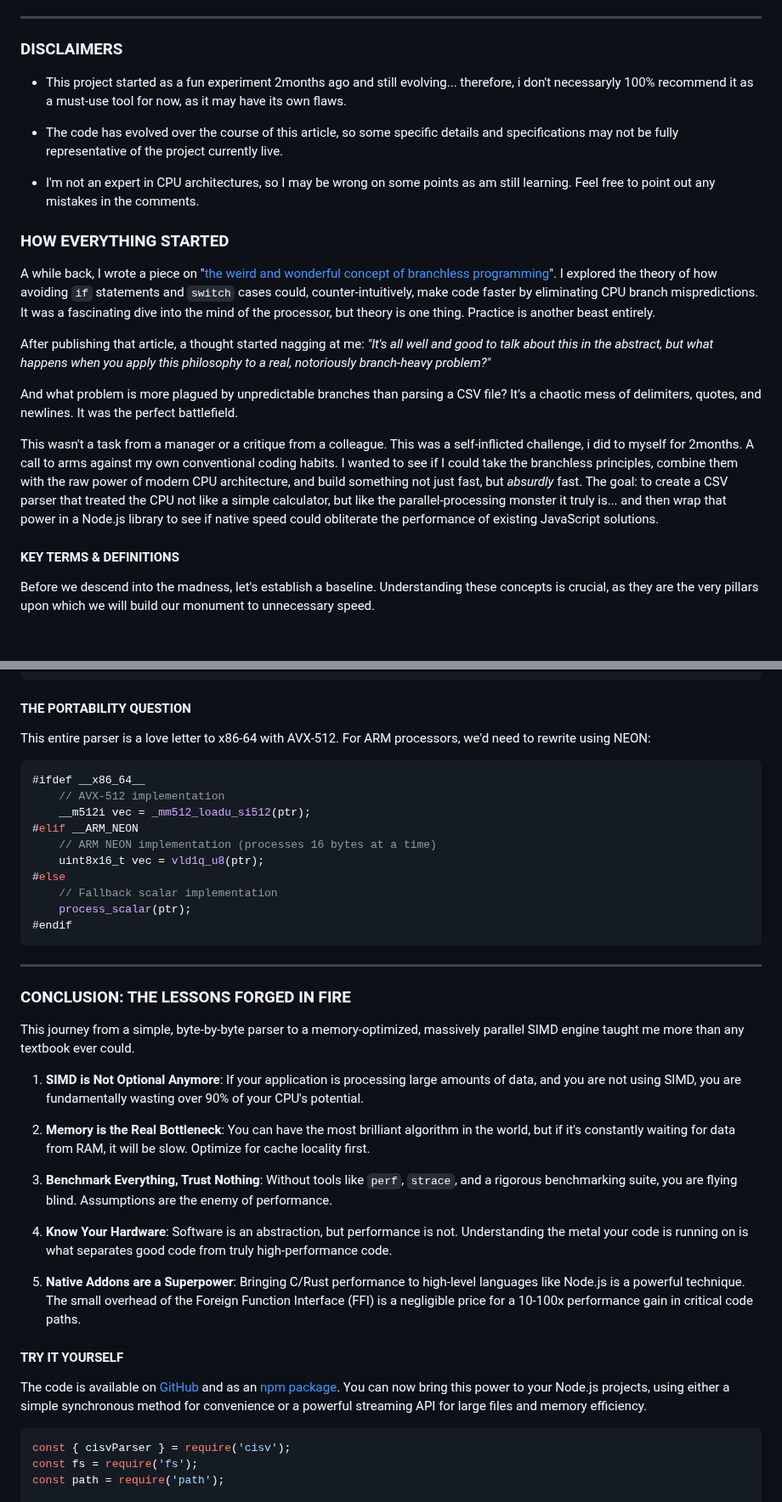
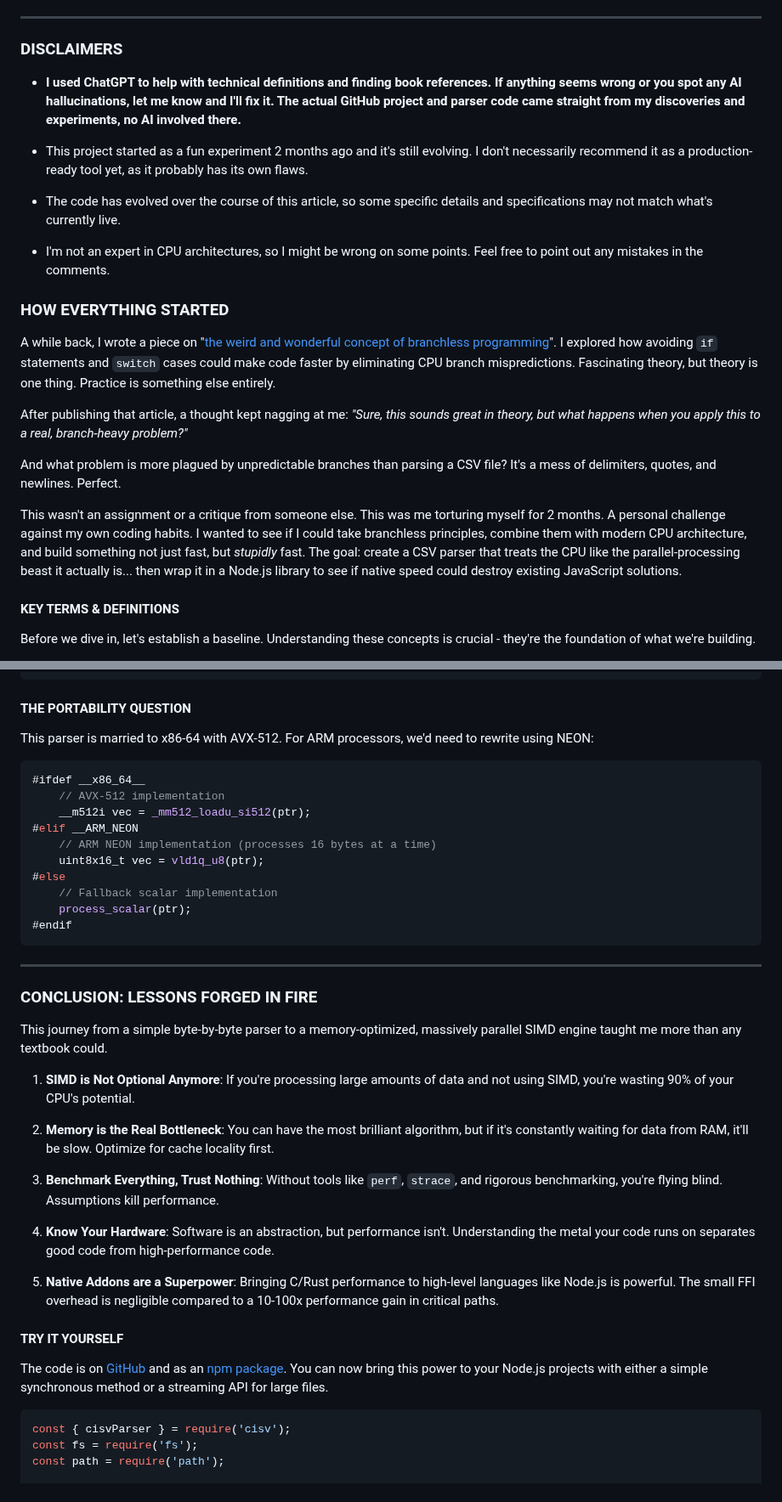
Before and after one commit to Sanix-Darker/sanixdk.xyz, a Markdown page: content/blogs/how-i-accidentally-created-the-fastest-csv-parser-ever-made.md, 2 parts joined by grey strips. Shown at 85% size. Rendered like a GitHub page; blank space fills up the shorter version.

````diff
--- a/content/blogs/how-i-accidentally-created-the-fastest-csv-parser-ever-made.md
+++ b/content/blogs/how-i-accidentally-created-the-fastest-csv-parser-ever-made.md
@@ -8,23 +8,25 @@
 
 ### DISCLAIMERS
 
-- This project started as a fun experiment 2months ago and still evolving... therefore, i don't necessaryly 100% recommend it as a must-use tool for now, as it may have its own flaws.
+- **I used ChatGPT to help with technical definitions and finding book references. If anything seems wrong or you spot any AI hallucinations, let me know and I'll fix it. The actual GitHub project and parser code came straight from my discoveries and experiments, no AI involved there.**
 
-- The code has evolved over the course of this article, so some specific details and specifications may not be fully representative of the project currently live.
+- This project started as a fun experiment 2 months ago and it's still evolving. I don't necessarily recommend it as a production-ready tool yet, as it probably has its own flaws.
 
-- I'm not an expert in CPU architectures, so I may be wrong on some points as am still learning. Feel free to point out any mistakes in the comments.
+- The code has evolved over the course of this article, so some specific details and specifications may not match what's currently live.
+
+- I'm not an expert in CPU architectures, so I might be wrong on some points. Feel free to point out any mistakes in the comments.
 
 ### HOW EVERYTHING STARTED
 
-A while back, I wrote a piece on "[the weird and wonderful concept of branchless programming](https://sanixdk.xyz/blogs/the-weird-concept-of-branchless-programming)". I explored the theory of how avoiding `if` statements and `switch` cases could, counter-intuitively, make code faster by eliminating CPU branch mispredictions. It was a fascinating dive into the mind of the processor, but theory is one thing. Practice is another beast entirely.
+A while back, I wrote a piece on "[the weird and wonderful concept of branchless programming](https://sanixdk.xyz/blogs/the-weird-concept-of-branchless-programming)". I explored how avoiding `if` statements and `switch` cases could make code faster by eliminating CPU branch mispredictions. Fascinating theory, but theory is one thing. Practice is something else entirely.
 
-After publishing that article, a thought started nagging at me: *"It's all well and good to talk about this in the abstract, but what happens when you apply this philosophy to a real, notoriously branch-heavy problem?"*
+After publishing that article, a thought kept nagging at me: *"Sure, this sounds great in theory, but what happens when you apply this to a real, branch-heavy problem?"*
 
-And what problem is more plagued by unpredictable branches than parsing a CSV file? It's a chaotic mess of delimiters, quotes, and newlines. It was the perfect battlefield.
+And what problem is more plagued by unpredictable branches than parsing a CSV file? It's a mess of delimiters, quotes, and newlines. Perfect.
 
-This wasn't a task from a manager or a critique from a colleague. This was a self-inflicted challenge, i did to myself for 2months. A call to arms against my own conventional coding habits. I wanted to see if I could take the branchless principles, combine them with the raw power of modern CPU architecture, and build something not just fast, but *absurdly* fast. The goal: to create a CSV parser that treated the CPU not like a simple calculator, but like the parallel-processing monster it truly is... and then wrap that power in a Node.js library to see if native speed could obliterate the performance of existing JavaScript solutions.
+This wasn't an assignment or a critique from someone else. This was me torturing myself for 2 months. A personal challenge against my own coding habits. I wanted to see if I could take branchless principles, combine them with modern CPU architecture, and build something not just fast, but *stupidly* fast. The goal: create a CSV parser that treats the CPU like the parallel-processing beast it actually is... then wrap it in a Node.js library to see if native speed could destroy existing JavaScript solutions.
 
 #### KEY TERMS & DEFINITIONS
 
-Before we descend into the madness, let's establish a baseline. Understanding these concepts is crucial, as they are the very pillars upon which we will build our monument to unnecessary speed.
+Before we dive in, let's establish a baseline. Understanding these concepts is crucial - they're the foundation of what we're building.
 
@@ -735,7 +736,7 @@ void* buffer = aligned_alloc(64, size);
 
 #### THE PORTABILITY QUESTION
 
-This entire parser is a love letter to x86-64 with AVX-512. For ARM processors, we'd need to rewrite using NEON:
+This parser is married to x86-64 with AVX-512. For ARM processors, we'd need to rewrite using NEON:
 
 ```c
 #ifdef __x86_64__
@@ -752,23 +753,23 @@ This entire parser is a love letter to x86-64 with AVX-512. For ARM processors,
 
 ---
 
-### CONCLUSION: THE LESSONS FORGED IN FIRE
+### CONCLUSION: LESSONS FORGED IN FIRE
 
-This journey from a simple, byte-by-byte parser to a memory-optimized, massively parallel SIMD engine taught me more than any textbook ever could.
+This journey from a simple byte-by-byte parser to a memory-optimized, massively parallel SIMD engine taught me more than any textbook could.
 
-1. **SIMD is Not Optional Anymore**: If your application is processing large amounts of data, and you are not using SIMD, you are fundamentally wasting over 90% of your CPU's potential.
+1. **SIMD is Not Optional Anymore**: If you're processing large amounts of data and not using SIMD, you're wasting 90% of your CPU's potential.
 
-2. **Memory is the Real Bottleneck**: You can have the most brilliant algorithm in the world, but if it's constantly waiting for data from RAM, it will be slow. Optimize for cache locality first.
+2. **Memory is the Real Bottleneck**: You can have the most brilliant algorithm, but if it's constantly waiting for data from RAM, it'll be slow. Optimize for cache locality first.
 
-3. **Benchmark Everything, Trust Nothing**: Without tools like `perf`, `strace`, and a rigorous benchmarking suite, you are flying blind. Assumptions are the enemy of performance.
+3. **Benchmark Everything, Trust Nothing**: Without tools like `perf`, `strace`, and rigorous benchmarking, you're flying blind. Assumptions kill performance.
 
-4. **Know Your Hardware**: Software is an abstraction, but performance is not. Understanding the metal your code is running on is what separates good code from truly high-performance code.
+4. **Know Your Hardware**: Software is an abstraction, but performance isn't. Understanding the metal your code runs on separates good code from high-performance code.
 
-5. **Native Addons are a Superpower**: Bringing C/Rust performance to high-level languages like Node.js is a powerful technique. The small overhead of the Foreign Function Interface (FFI) is a negligible price for a 10-100x performance gain in critical code paths.
+5. **Native Addons are a Superpower**: Bringing C/Rust performance to high-level languages like Node.js is powerful. The small FFI overhead is negligible compared to a 10-100x performance gain in critical paths.
 
 #### TRY IT YOURSELF
 
-The code is available on [GitHub](https://github.com/sanix-darker/cisv) and as an [npm package](https://www.npmjs.com/package/cisv). You can now bring this power to your Node.js projects, using either a simple synchronous method for convenience or a powerful streaming API for large files and memory efficiency.
+The code is on [GitHub](https://github.com/sanix-darker/cisv) and as an [npm package](https://www.npmjs.com/package/cisv). You can now bring this power to your Node.js projects with either a simple synchronous method or a streaming API for large files.
 
 ```javascript
 const { cisvParser } = require('cisv');
````
Also changed, not shown: other parts of content/blogs/how-i-accidentally-created-the-fastest-csv-parser-ever-made.md (+37 -38 lines).
